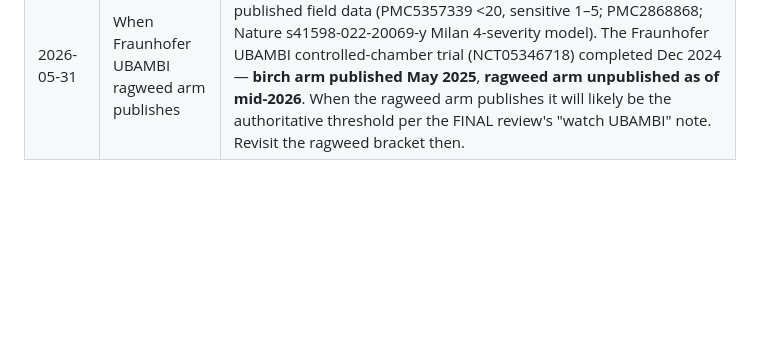
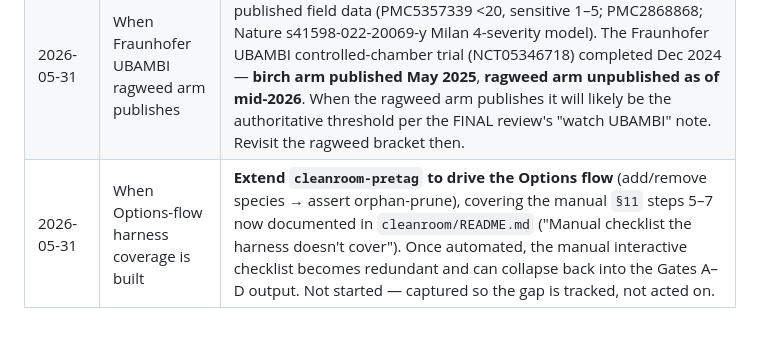
Before and after one commit to TheDave94/pollenwatch, a Markdown page: REVIEW_QUEUE.md, the part around the change. Drawn GitHub-style; blank space fills up the shorter version.

Commit message:
chore: append REVIEW_QUEUE row tracking the §11 → cleanroom-pretag automation path
Captures the followup: extend cleanroom-pretag to drive Options-flow
add/remove → orphan-prune, which would cover the manual §11 steps 5–7
now documented in cleanroom/README.md. Once that lands, the manual
interactive checklist becomes redundant.

Not started — REVIEW_QUEUE row only, so the gap is tracked, not acted on.

Co-Authored-By: Claude Opus 4.7 <noreply@anthropic.com>

```diff
--- a/REVIEW_QUEUE.md
+++ b/REVIEW_QUEUE.md
@@ -15,3 +15,4 @@ things that need real-world data or elapsed time before they can be decided.
 | 2026-05-31 | Next threshold-provenance pass | **ash onset refinement (held at 10/100 in v2.2).** The 2021 Aerobiologia systematic review documents ~18 grains/m³ onset for ash — the *strongest single per-species evidence* in the 24-species set — but the refinement was OUT OF SCOPE for v2.2's approved 6-species change list (ragweed/olive/birch/alder/hazel/mugwort). Cited basis: `analytics.py` ash row comment + `threshold-provenance-review-FINAL.md`. Wire `(18, 100)` next pass. |
 | 2026-05-31 | When a source emits alternaria in spores/m³ | **alternaria spore threshold (cited but not wired).** Best-cited threshold in the entire 24-species set per the FINAL review: ~80–100 spores/m³ first symptoms (Rapiejko 2007; Ricci 1995; PMC4473279 European multi-city); modern refinement Alt a 1 ~20.7 pg/m³ (Thermo m229). NOT in `analytics._THRESHOLDS` because alternaria routes via the polleninformation 0–4 index (`collapse_index`) path, never `bucket_level` — adding an entry now would be dead code. Wire `(80, 100)` in `_THRESHOLDS` IF a future source ever emits alternaria as spores/m³. See `analytics.py` alternaria comment. |
 | 2026-05-31 | When Fraunhofer UBAMBI ragweed arm publishes | **ragweed UBAMBI revisit.** v2.2 set ragweed to `(5, 20)` from published field data (PMC5357339 <20, sensitive 1–5; PMC2868868; Nature s41598-022-20069-y Milan 4-severity model). The Fraunhofer UBAMBI controlled-chamber trial (NCT05346718) completed Dec 2024 — **birch arm published May 2025**, **ragweed arm unpublished as of mid-2026**. When the ragweed arm publishes it will likely be the authoritative threshold per the FINAL review's "watch UBAMBI" note. Revisit the ragweed bracket then. |
+| 2026-05-31 | When Options-flow harness coverage is built | **Extend `cleanroom-pretag` to drive the Options flow** (add/remove species → assert orphan-prune), covering the manual `§11` steps 5–7 now documented in `cleanroom/README.md` ("Manual checklist the harness doesn't cover"). Once automated, the manual interactive checklist becomes redundant and can collapse back into the Gates A–D output. Not started — captured so the gap is tracked, not acted on. |
```
